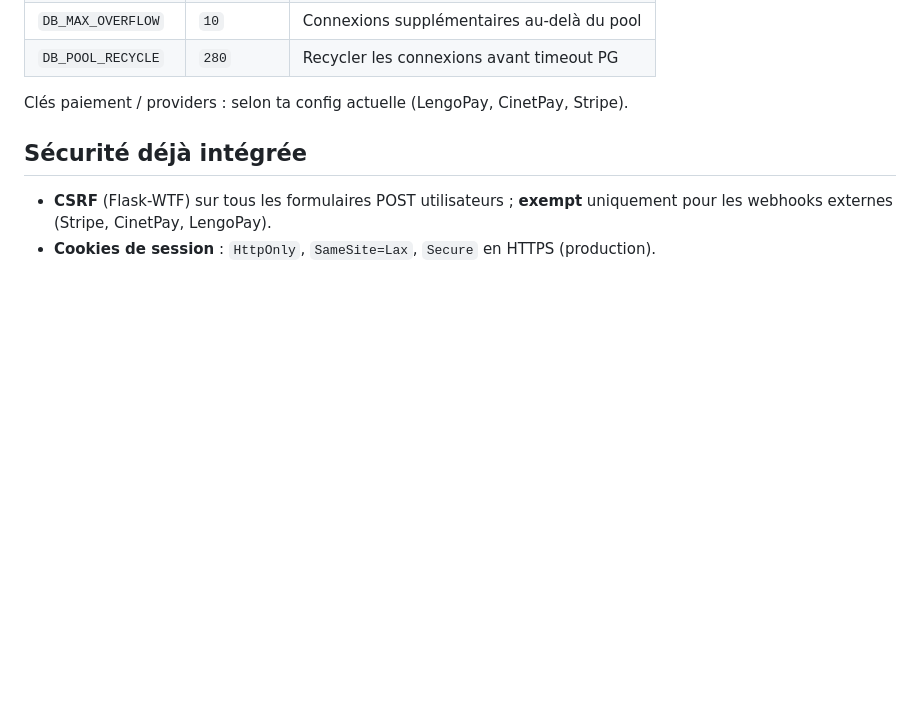
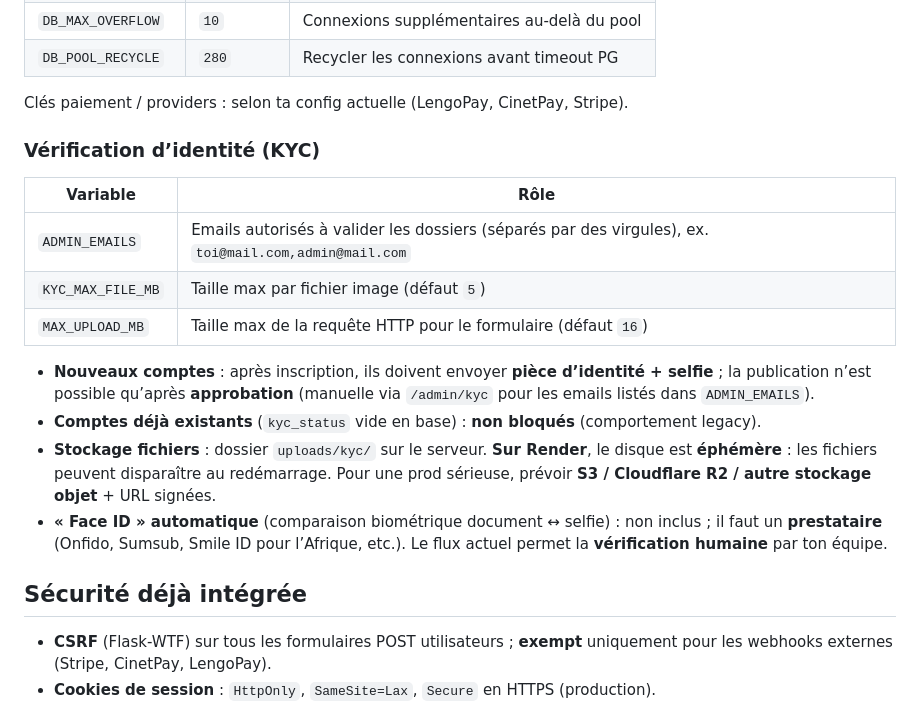
Before and after one commit to Gaius95/logement-facile, a Markdown page: PRODUCTION.md, the part around the change. Rendered like a GitHub page; blank space fills up the shorter version.

Commit message:
Add KYC verification details to PRODUCTION.md
Added KYC identity verification section with variables and guidelines.

```diff
--- a/PRODUCTION.md
+++ b/PRODUCTION.md
@@ -22,6 +22,19 @@ Optionnel mais recommandé pour la charge :
 | `DB_POOL_RECYCLE` | `280` | Recycler les connexions avant timeout PG |
 
 Clés paiement / providers : selon ta config actuelle (LengoPay, CinetPay, Stripe).
+
+### Vérification d’identité (KYC)
+
+| Variable | Rôle |
+|----------|------|
+| `ADMIN_EMAILS` | Emails autorisés à valider les dossiers (séparés par des virgules), ex. `toi@mail.com,admin@mail.com` |
+| `KYC_MAX_FILE_MB` | Taille max par fichier image (défaut `5`) |
+| `MAX_UPLOAD_MB` | Taille max de la requête HTTP pour le formulaire (défaut `16`) |
+
+- **Nouveaux comptes** : après inscription, ils doivent envoyer **pièce d’identité + selfie** ; la publication n’est possible qu’après **approbation** (manuelle via `/admin/kyc` pour les emails listés dans `ADMIN_EMAILS`).
+- **Comptes déjà existants** (`kyc_status` vide en base) : **non bloqués** (comportement legacy).
+- **Stockage fichiers** : dossier `uploads/kyc/` sur le serveur. **Sur Render**, le disque est **éphémère** : les fichiers peuvent disparaître au redémarrage. Pour une prod sérieuse, prévoir **S3 / Cloudflare R2 / autre stockage objet** + URL signées.
+- **« Face ID » automatique** (comparaison biométrique document ↔ selfie) : non inclus ; il faut un **prestataire** (Onfido, Sumsub, Smile ID pour l’Afrique, etc.). Le flux actuel permet la **vérification humaine** par ton équipe.
 
 ## Sécurité déjà intégrée
 
```
